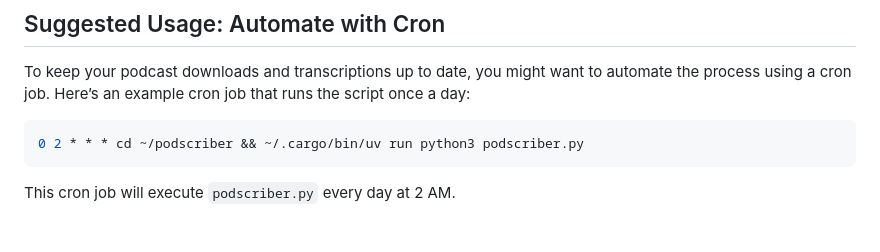
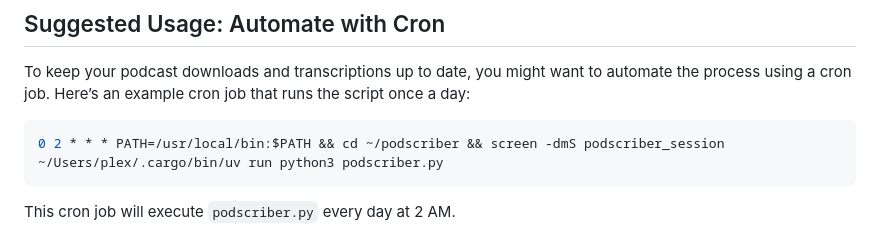
Before and after one commit to danielraffel/podscriber, a Markdown page: README.md, the part around the change. Drawn GitHub-style.

Commit message:
Update README.md
crons are goofy

````diff
--- a/README.md
+++ b/README.md
@@ -90,7 +90,7 @@ https://<GITHUB_USERNAME>.github.io/<GITHUB_REPO_NAME>/
 To keep your podcast downloads and transcriptions up to date, you might want to automate the process using a cron job. Here’s an example cron job that runs the script once a day:
 
 ```bash
-0 2 * * * cd ~/podscriber && ~/.cargo/bin/uv run python3 podscriber.py
+0 2 * * * PATH=/usr/local/bin:$PATH && cd ~/podscriber && screen -dmS podscriber_session ~/Users/plex/.cargo/bin/uv run python3 podscriber.py
 ```
 
 This cron job will execute `podscriber.py` every day at 2 AM.
````
